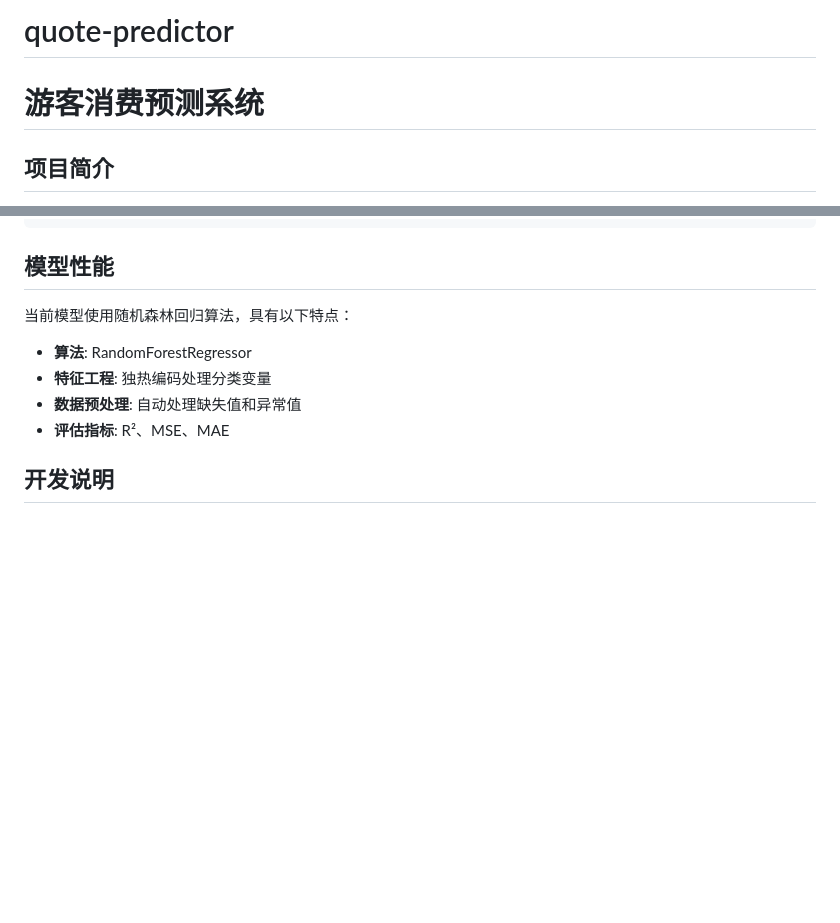
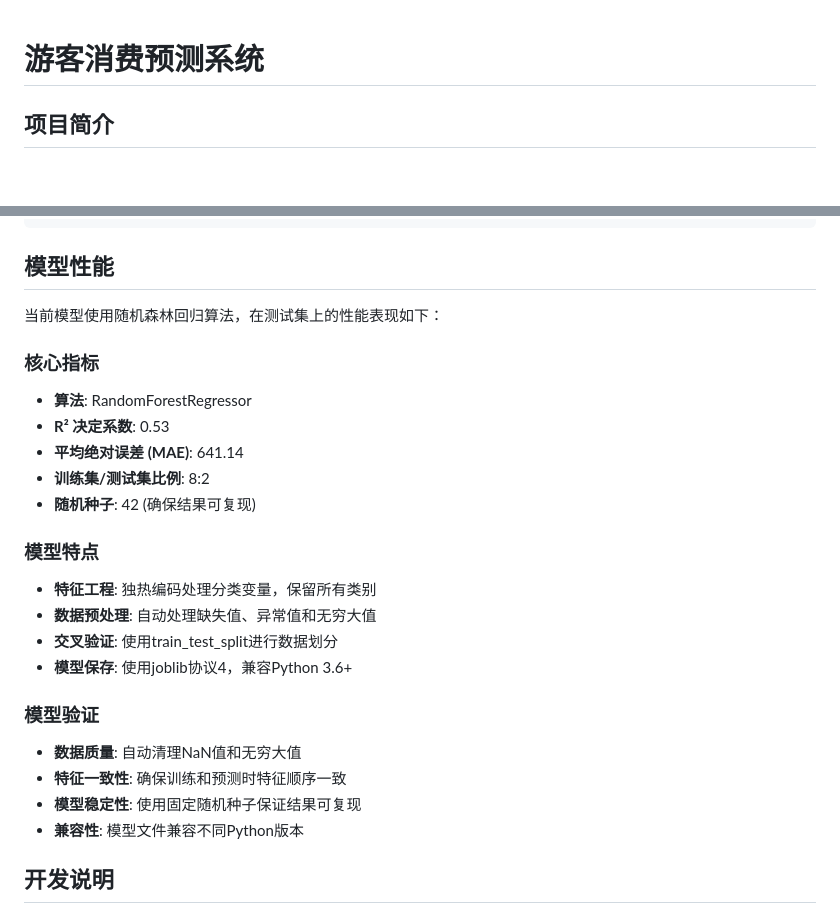
Before and after one commit to bruce2404/quote-predictor, a Markdown page: README.md, 2 parts joined by grey strips. Rendered like a GitHub page; blank space fills up the shorter version.

```diff
--- a/README.md
+++ b/README.md
@@ -1,4 +1,3 @@
-# quote-predictor
 # 游客消费预测系统
 
 ## 项目简介
@@ -215,11 +214,28 @@ python predict_existing_data.py
 
 ## 模型性能
 
-当前模型使用随机森林回归算法，具有以下特点：
+当前模型使用随机森林回归算法，在测试集上的性能表现如下：
+
+### 核心指标
 - **算法**: RandomForestRegressor
-- **特征工程**: 独热编码处理分类变量
-- **数据预处理**: 自动处理缺失值和异常值
-- **评估指标**: R²、MSE、MAE
+- **R² 决定系数**: 0.53
+- **平均绝对误差 (MAE)**: 641.14
+- **训练集/测试集比例**: 8:2
+- **随机种子**: 42 (确保结果可复现)
+
+### 模型特点
+- **特征工程**: 独热编码处理分类变量，保留所有类别
+- **数据预处理**: 自动处理缺失值、异常值和无穷大值
+- **交叉验证**: 使用train_test_split进行数据划分
+- **模型保存**: 使用joblib协议4，兼容Python 3.6+
+
+
+### 模型验证
+
+- **数据质量**: 自动清理NaN值和无穷大值
+- **特征一致性**: 确保训练和预测时特征顺序一致
+- **模型稳定性**: 使用固定随机种子保证结果可复现
+- **兼容性**: 模型文件兼容不同Python版本
 
 ## 开发说明
 
```
